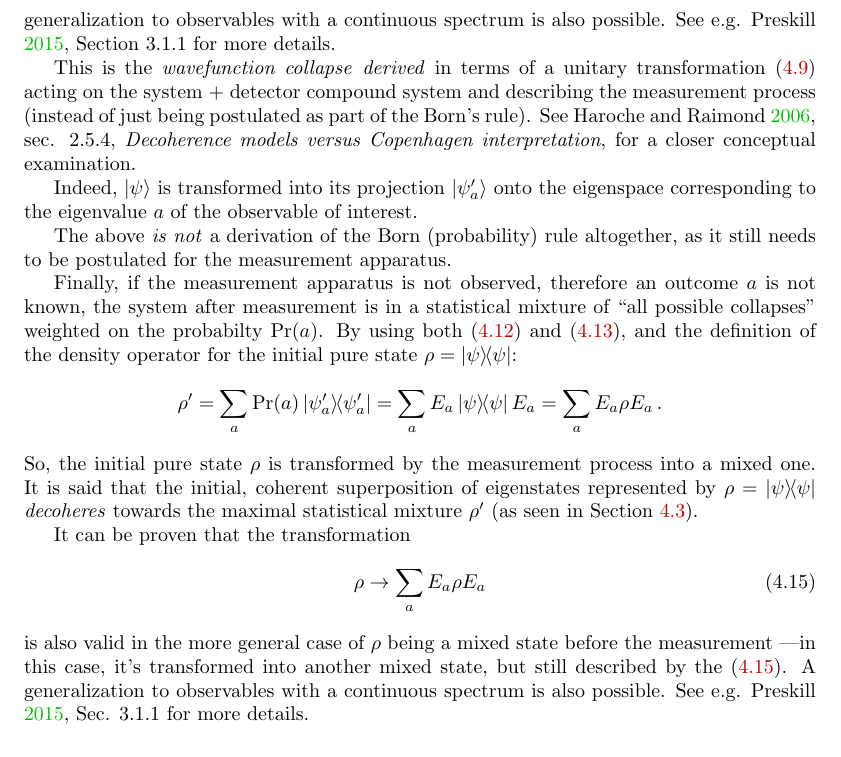
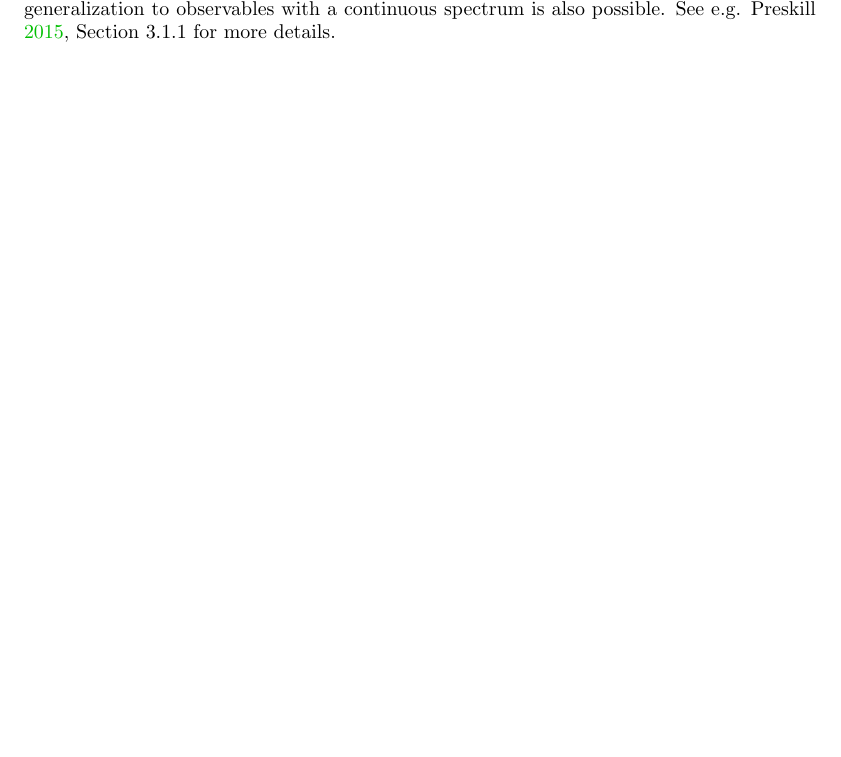
Before and after one commit to gderosa/timeq, a LaTeX thesis (tex/main.tex, which reads tex/decohere/5_measurement.tex): part of page 21 of 44 before the commit and part of page 20 of 44 after it, cut so that both start at the same text, the shorter picture padded with empty space. Compiled offline with pdfLaTeX.

```diff
--- a/tex/decohere/5_measurement.tex
+++ b/tex/decohere/5_measurement.tex
@@ -144,49 +144,6 @@
 A generalization to observables with a continuous spectrum is also possible.
 See e.g. \cite[Section 3.1.1]{PreskillNotes} for more details.
 
-This is the \term{wavefunction collapse} \emph{derived} in terms of a unitary
-transformation \eqref{eq:unitary_measurement}
-acting on the system + detector compound system and describing
-the measurement process
-(instead of just being postulated as part of the Born's rule).
-See \cite[sec. 2.5.4, \emph{Decoherence models versus Copenhagen interpretation}]{Haroche_Exploring},
-for a closer conceptual examination.
-
-Indeed,
-$\ket{\psi}$
-is transformed
-into its projection $\ket{\psi^\prime_a}$
-onto the eigenspace
-corresponding to the eigenvalue $a$ of the observable of interest.
-
-The above \emph{is not} a derivation of the Born (probability) rule altogether,
-as it still needs to be postulated for the measurement apparatus.
-
-Finally, if the measurement apparatus is not observed,
-therefore an outcome $a$ is not known,
-the system after measurement is in a statistical mixture
-of ``all possible collapses'' weighted on the probabilty $\Pr(a)$.
-By using both \eqref{eq:measurement_probability} and \eqref{eq:normalized_collapse},
-and the definition of the density operator for the initial pure state
-$\rho = \ketbra{\psi}$:
-\[
-  \rho^{\prime} = \sum_a \Pr(a) \ketbra{\psi^{\prime}_a} = \sum_a E_a \ketbra{\psi} E_a
-    = \sum_a E_a \rho E_a \,\text{.}
-\]
-So, the initial pure state $\rho$ is transformed by the measurement process into a mixed one.
-It is said that the initial, coherent superposition of eigenstates represented by $\rho = \ketbra{\psi}$
-\term{decoheres} towards the maximal statistical mixture $\rho^{\prime}$
-(as seen in Section \ref{sec:mix}).
-
-It can be proven that the transformation
-\begin{equation}\label{eq:irreversible_measurement}
-  \rho \rightarrow \sum_a E_a \rho E_a
-\end{equation}
-is also valid in the more general case of $\rho$ being a mixed state before the measurement
----in this case, it's transformed into another mixed state,
-but still described by the \eqref{eq:irreversible_measurement}.
-A generalization to observables with a continuous spectrum is also possible.
-See e.g. \cite[Sec. 3.1.1]{PreskillNotes} for more details.
 
 \subsection{Generalized measurement}
 
```
Also changed, not shown: dev.tex (+4 -0 lines), tex/pw/review.tex (+2 -2 lines).
